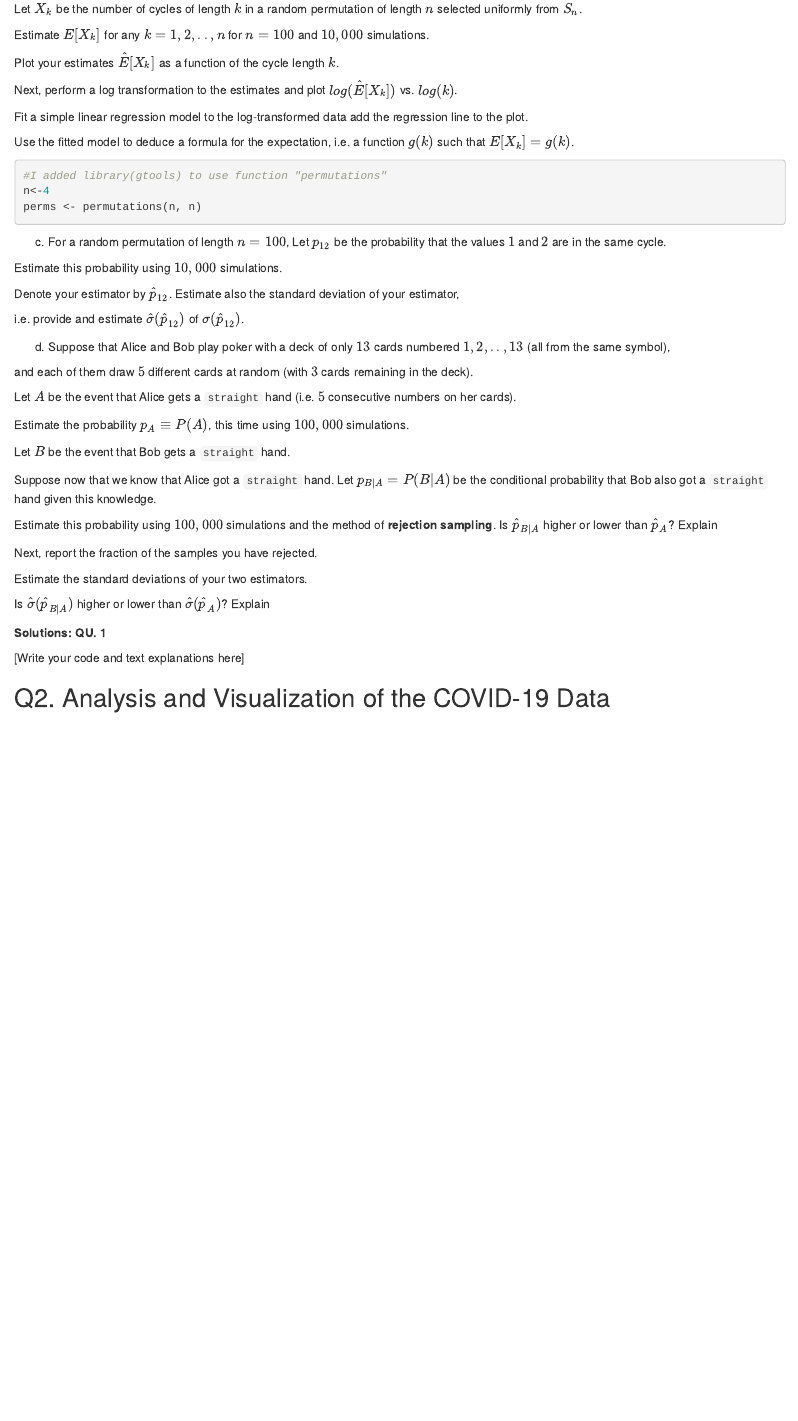
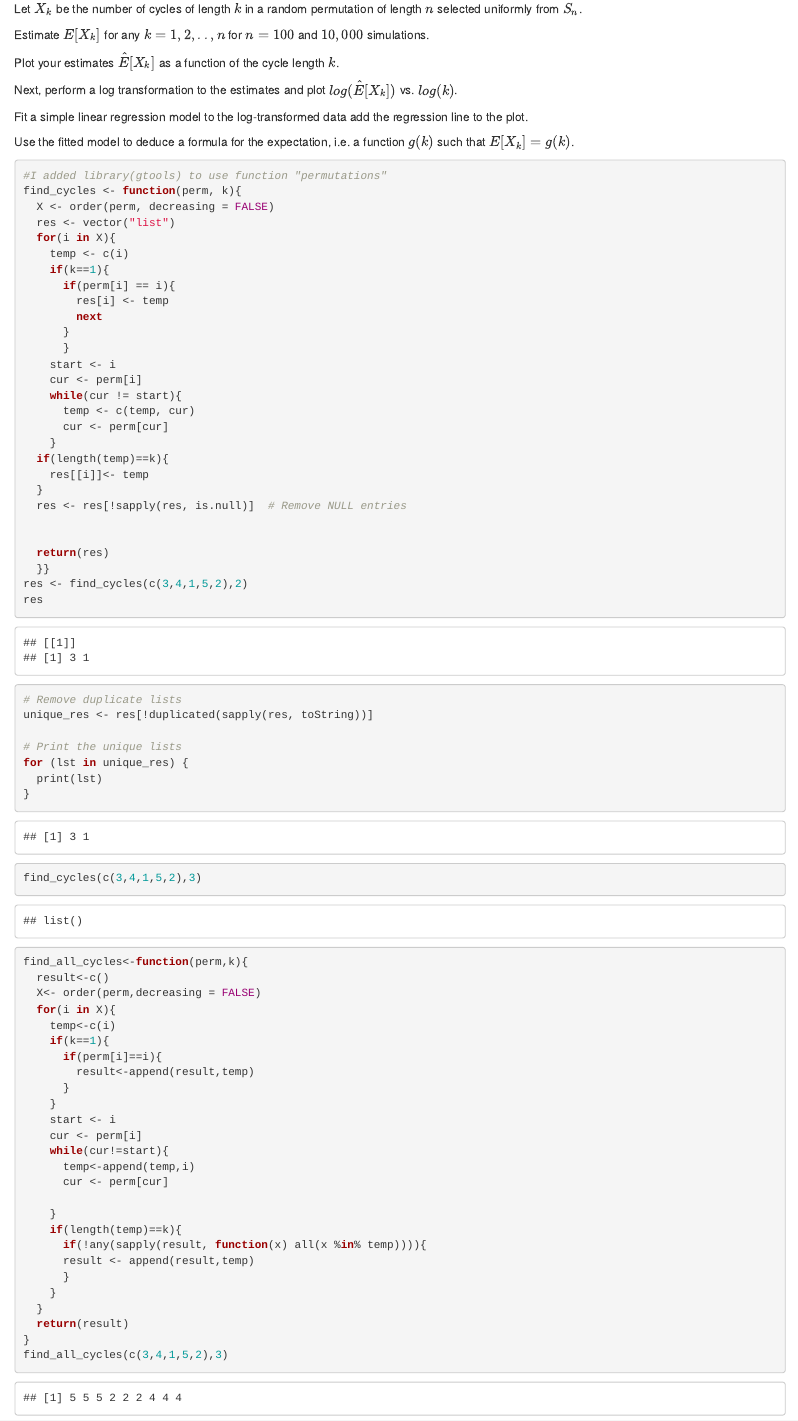
Before and after one commit to yonatanwies/RFinalProject, an R Markdown document (52414-HomeExam_2022_23_208275792.Rmd): the page in a window 1100 px wide, from 2300 px down. Rendered offline with R 4.5, knitr and Pandoc, with nearby package versions; code that draws random numbers runs with fixed seeds of ours.

Commit message:
half solution of Q2

````diff
--- a/52414-HomeExam_2022_23_208275792.Rmd
+++ b/52414-HomeExam_2022_23_208275792.Rmd
@@ -225,10 +225,80 @@ Use the fitted model to deduce a formula for the expectation, i.e. a function $g
 
 ```{r}
 #I added library(gtools) to use function "permutations"
-n<-4
-perms <- permutations(n, n)
+find_cycles <- function(perm, k){
+  X <- order(perm, decreasing = FALSE)
+  res <- vector("list")
+  for(i in X){
+    temp <- c(i)
+    if(k==1){
+      if(perm[i] == i){
+        res[i] <- temp
+        next
+      }
+      }
+    start <- i
+    cur <- perm[i]
+    while(cur != start){
+      temp <- c(temp, cur)
+      cur <- perm[cur]
+    }
+  if(length(temp)==k){
+    res[[i]]<- temp
+  }
+  res <- res[!sapply(res, is.null)]  # Remove NULL entries
+
+
+  return(res)
+  }}
+res <- find_cycles(c(3,4,1,5,2),2)
+res
+# Remove duplicate lists
+unique_res <- res[!duplicated(sapply(res, toString))]
+
+# Print the unique lists
+for (lst in unique_res) {
+  print(lst)
+}
+find_cycles(c(3,4,1,5,2),3)
+```
+
+
+
+
+
+
+
+
+```{r}
+find_all_cycles<-function(perm,k){
+  result<-c()
+  X<- order(perm,decreasing = FALSE)
+  for(i in X){
+    temp<-c(i)
+    if(k==1){
+      if(perm[i]==i){
+        result<-append(result,temp)
+      }
+    }
+    start <- i
+    cur <- perm[i]
+    while(cur!=start){
+      temp<-append(temp,i)
+      cur <- perm[cur]
+
+    }
+    if(length(temp)==k){
+      if(!any(sapply(result, function(x) all(x %in% temp)))){
+      result <- append(result,temp)
+      }
+    }
+  }
+  return(result)
+}
+find_all_cycles(c(3,4,1,5,2),3)
 
 ```
+
 c. For a random permutation of length $n=100$, Let $p_{12}$ be the probability that the values $1$ and $2$ are in the same cycle.
 
 Estimate this probability using $10,000$ simulations.
````
Also changed, not shown: 1 other file.
